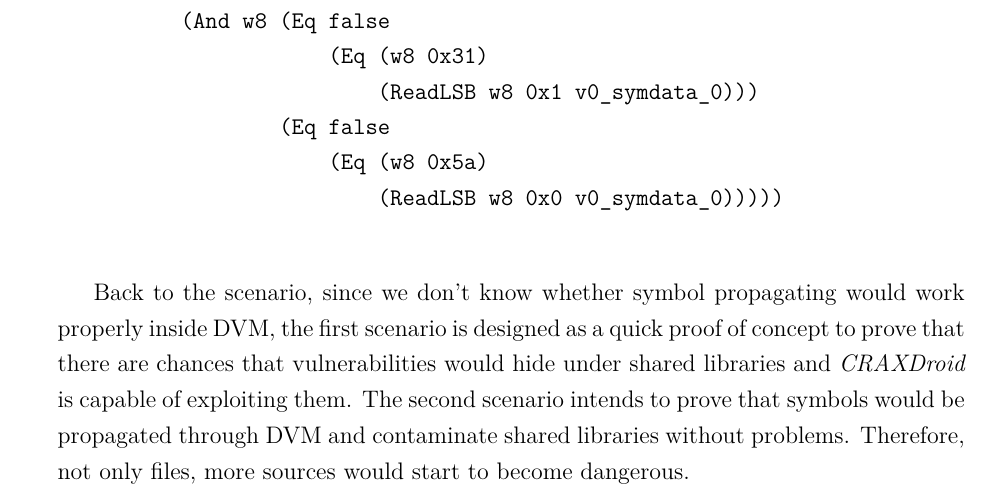
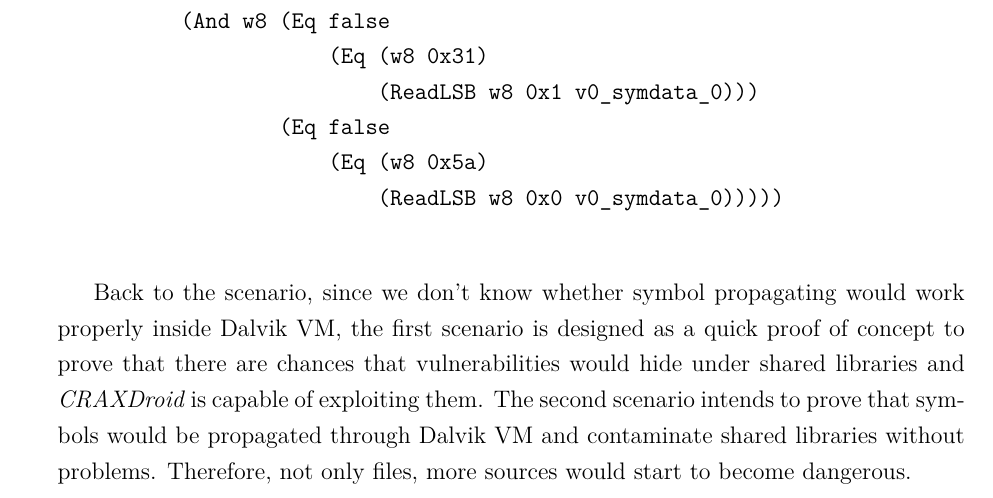
Before and after one commit to lancechentw/masters-thesis, a LaTeX thesis (thesis.tex, which reads methods.tex): part of page 11 of 20, cut so that both start at the same text. Compiled offline with XeLaTeX.

Commit message:
s/DVM/Dalvik VM/g
Signed-off-by: Lance Chen <cyen0312@gmail.com>

```diff
--- a/methods.tex
+++ b/methods.tex
@@ -145,9 +145,9 @@ string ``Y\textless A''.
 \end{listing}
 
 Back to the scenario, since we don't know whether symbol propagating would work
-properly inside DVM, the first scenario is designed as a quick proof of concept
-to prove that there are chances that vulnerabilities would hide under shared
-libraries and \emph{CRAXDroid} is capable of exploiting them. The second
-scenario intends to prove that symbols would be propagated through DVM and
-contaminate shared libraries without problems. Therefore, not only files, more
-sources would start to become dangerous.
+properly inside Dalvik VM, the first scenario is designed as a quick proof of
+concept to prove that there are chances that vulnerabilities would hide under
+shared libraries and \emph{CRAXDroid} is capable of exploiting them. The second
+scenario intends to prove that symbols would be propagated through Dalvik VM
+and contaminate shared libraries without problems. Therefore, not only files,
+more sources would start to become dangerous.
```
Also changed, not shown: methods.tex (16 more changed lines).
